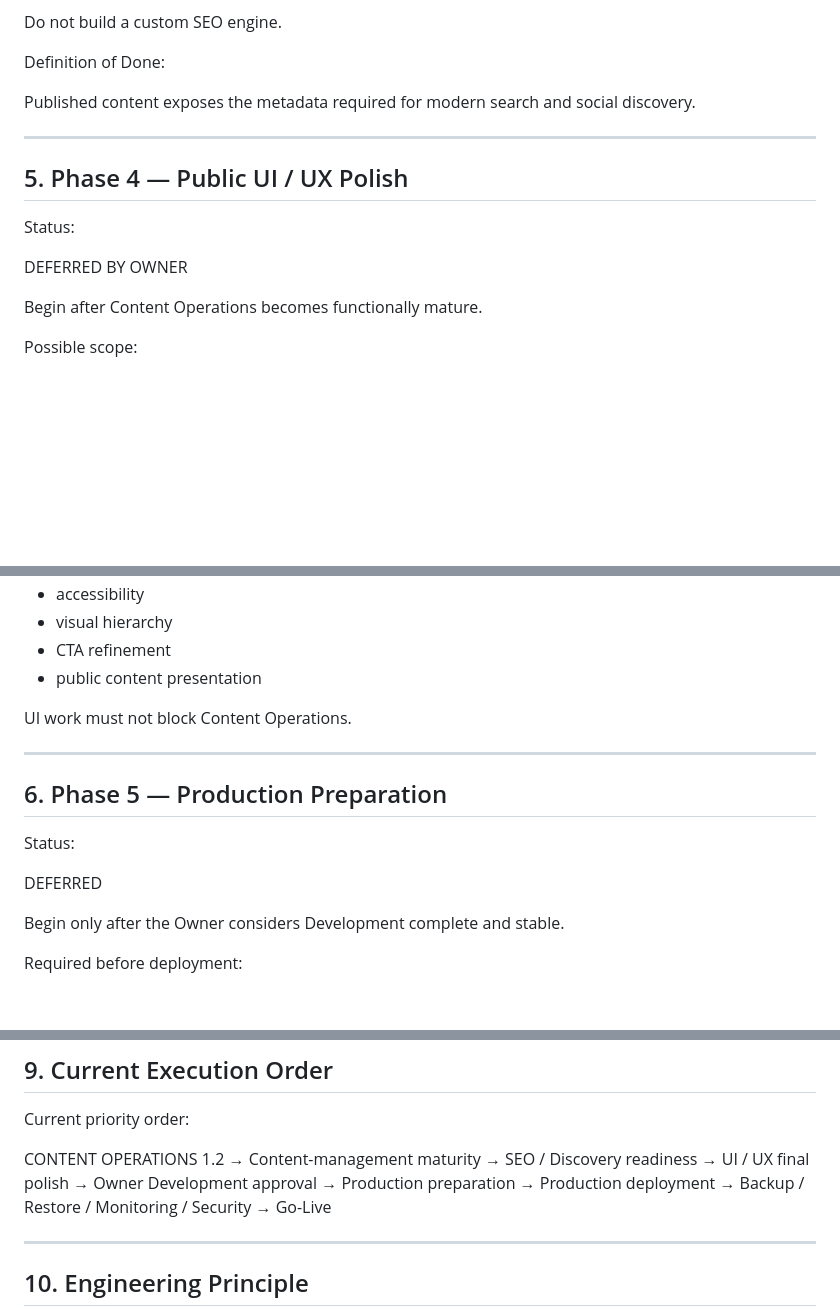
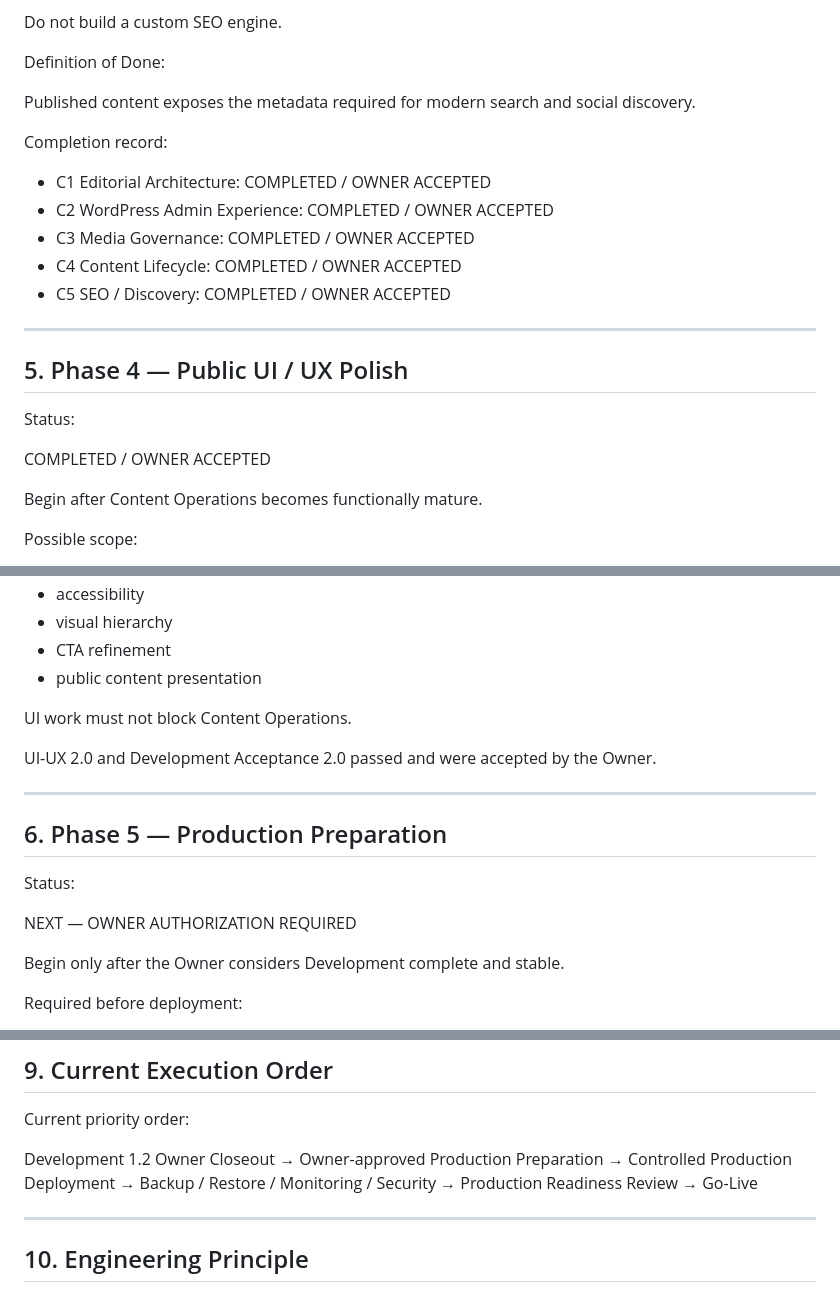
Before and after one commit to bakastore/drthai-health, a Markdown page: docs/ROADMAP.md, 3 parts joined by grey strips. GitHub-like rendering; blank space fills up the shorter version.

Commit message:
docs(governance): close development 1.2

```diff
--- a/docs/ROADMAP.md
+++ b/docs/ROADMAP.md
@@ -194,13 +194,21 @@ Definition of Done:
 Published content exposes the metadata required for modern search and
 social discovery.
 
+Completion record:
+
+- C1 Editorial Architecture: COMPLETED / OWNER ACCEPTED
+- C2 WordPress Admin Experience: COMPLETED / OWNER ACCEPTED
+- C3 Media Governance: COMPLETED / OWNER ACCEPTED
+- C4 Content Lifecycle: COMPLETED / OWNER ACCEPTED
+- C5 SEO / Discovery: COMPLETED / OWNER ACCEPTED
+
 ---
 
 ## 5. Phase 4 — Public UI / UX Polish
 
 Status:
 
-DEFERRED BY OWNER
+COMPLETED / OWNER ACCEPTED
 
 Begin after Content Operations becomes functionally mature.
 
@@ -219,13 +227,15 @@ Possible scope:
 
 UI work must not block Content Operations.
 
+UI-UX 2.0 and Development Acceptance 2.0 passed and were accepted by the Owner.
+
 ---
 
 ## 6. Phase 5 — Production Preparation
 
 Status:
 
-DEFERRED
+NEXT — OWNER AUTHORIZATION REQUIRED
 
 Begin only after the Owner considers Development complete and stable.
 
@@ -299,14 +311,11 @@ Production Go-Live requires:
 
 Current priority order:
 
-CONTENT OPERATIONS 1.2
-→ Content-management maturity
-→ SEO / Discovery readiness
-→ UI / UX final polish
-→ Owner Development approval
-→ Production preparation
-→ Production deployment
+Development 1.2 Owner Closeout
+→ Owner-approved Production Preparation
+→ Controlled Production Deployment
 → Backup / Restore / Monitoring / Security
+→ Production Readiness Review
 → Go-Live
 
 ---
```
Also changed, not shown: other parts of docs/ROADMAP.md (+3 -1 lines), docs/PROJECT_STATE.md (+28 -14 lines).
